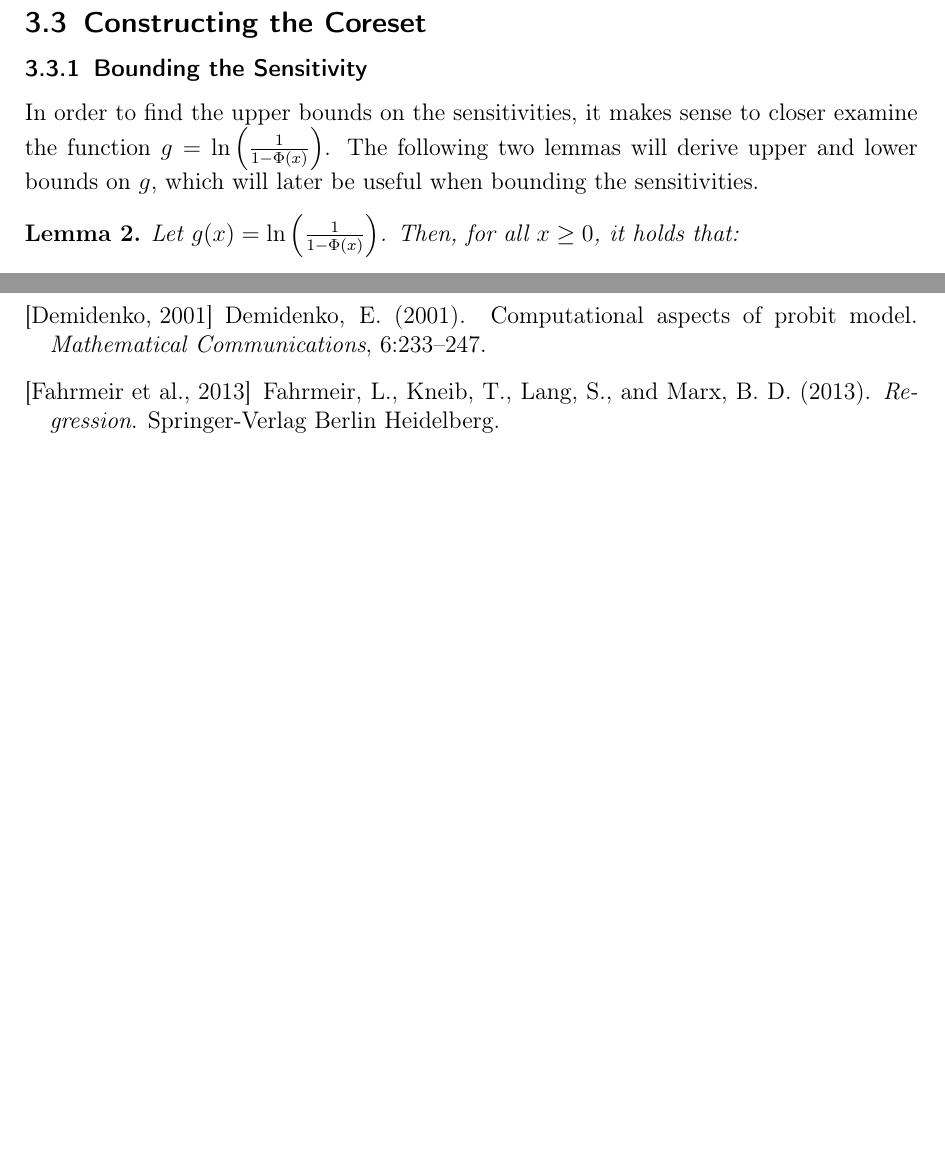
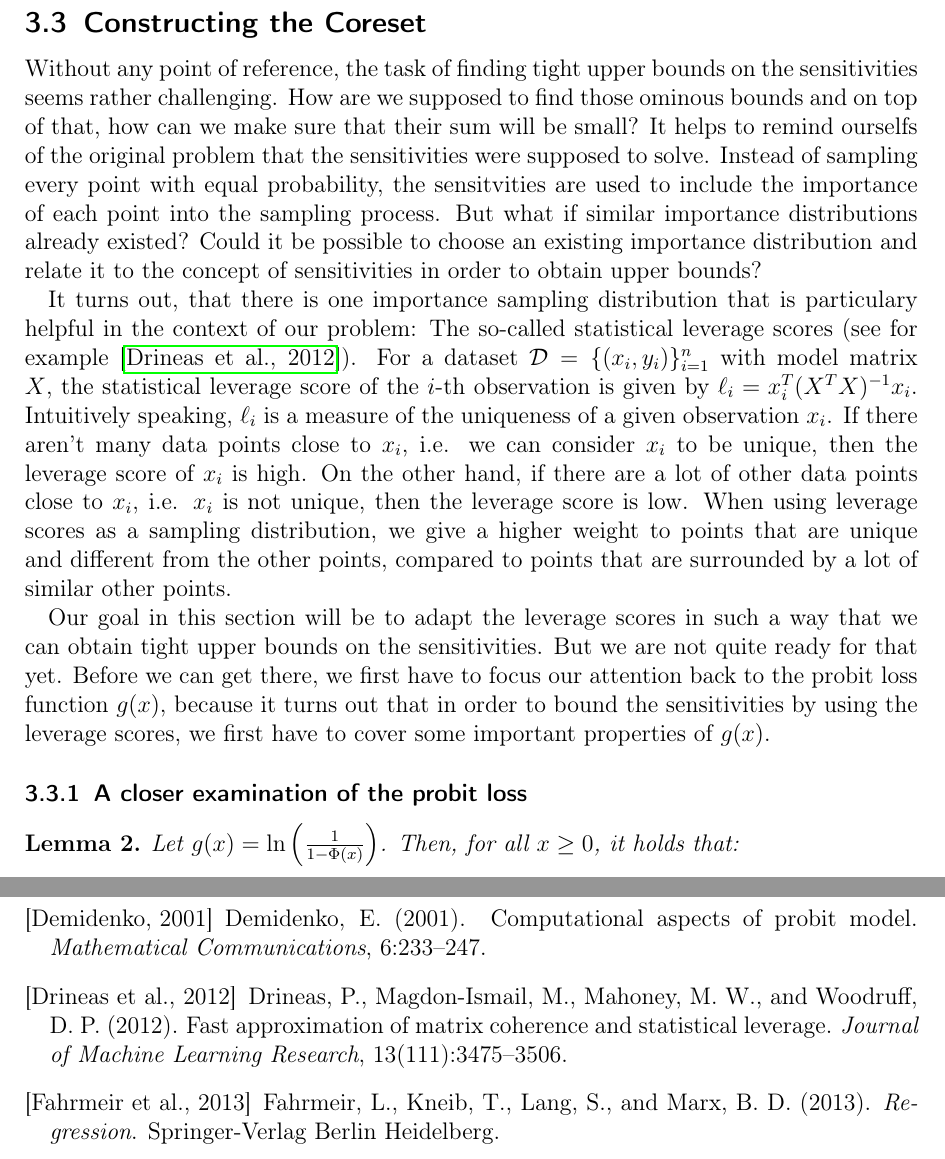
Before and after one commit to chr-peters/masters-thesis, a LaTeX thesis (masters_thesis_christian_peters.tex, which reads sections/coresets/sensitivity_bounds.tex): two parts of pages 25 and 37 of 38 before the commit and two parts of pages 25 and 38 of 40 after it, joined at a grey line, cut so that both start at the same text, the shorter picture padded with empty space. Compiled offline with pdfLaTeX.

Commit message:
a first introduction of statistical leverage scores

```diff
--- a/sections/coresets/sensitivity_bounds.tex
+++ b/sections/coresets/sensitivity_bounds.tex
@@ -1,10 +1,43 @@
-\subsubsection{Bounding the Sensitivity}
+Without any point of reference, the task of finding tight upper bounds
+on the sensitivities seems rather challenging.
+How are we supposed to find those ominous bounds and on top of that,
+how can we make sure that their sum will be small?
+It helps to remind ourselfs of the original problem that the sensitivities
+were supposed to solve. Instead of sampling every point with equal
+probability, the sensitvities are used to include the importance
+of each point into the sampling process.
+But what if similar importance distributions already existed?
+Could it be possible to choose an existing importance distribution
+and relate it to the concept of sensitivities in order to
+obtain upper bounds?
 
-In order to find the upper bounds on the sensitivities,
-it makes sense to closer examine the function
-$g = \ln \left(\frac{1}{1 - \Phi(x)}\right)$.
-The following two lemmas will derive upper and lower bounds
-on $g$, which will later be useful when bounding the sensitivities.
+It turns out, that there is one importance sampling
+distribution that is particulary helpful in the context of our problem:
+The so-called statistical leverage scores (see for example
+\cite{leverage-scores-drineas}).
+For a dataset $\mathcal{D} = \{(x_i, y_i)\}_{i=1}^n$ with model
+matrix $X$, the statistical leverage score of the $i$-th observation is
+given by $\ell_i = x_i^T(X^TX)^{-1}x_i$.
+Intuitively speaking, $\ell_i$ is a measure of the uniqueness of a given
+observation $x_i$. If there aren't many
+data points close to $x_i$, i.e. we can consider $x_i$ to be
+unique, then the leverage score of $x_i$
+is high. On the other hand, if there are a lot of other data points
+close to $x_i$, i.e. $x_i$ is not unique, then the leverage score
+is low. When using leverage scores as a sampling distribution, we
+give a higher weight to points that are unique and different from
+the other points, compared to points that are surrounded by a lot
+of similar other points.
+
+Our goal in this section will be to adapt the leverage scores in
+such a way that we can obtain tight upper bounds on the sensitivities.
+But we are not quite ready for that yet.
+Before we can get there, we first have to focus our attention back
+to the probit loss function $g(x)$, because it turns out that in order
+to bound the sensitivities by using the leverage scores, we first
+have to cover some important properties of $g(x)$.
+
+\subsubsection{A closer examination of the probit loss}
 
 \begin{lemma}
     \label{lemma:lower-bound}
```
Also changed, not shown: literature.bib (+11 -0 lines).
